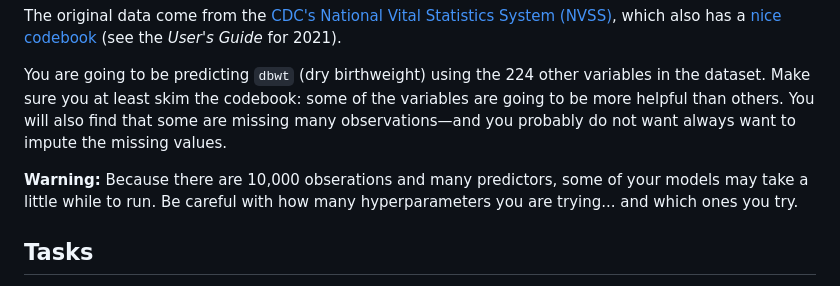
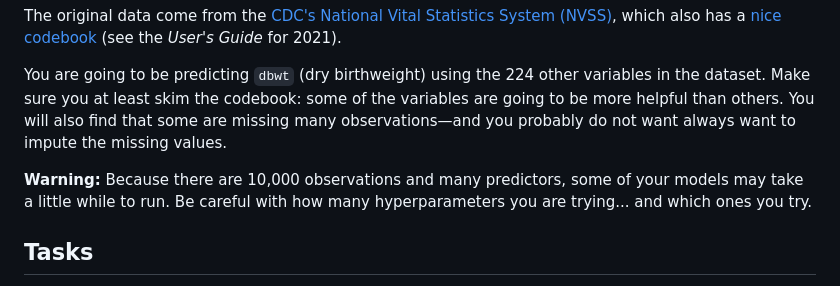
Before and after one commit to edrubin/EC524W23, a Markdown page: exam/take-home/README.md, the part around the change. Rendered like a GitHub page.

Commit message:
final typo

```diff
--- a/exam/take-home/README.md
+++ b/exam/take-home/README.md
@@ -16,7 +16,7 @@ The original data come from the [CDC's National Vital Statistics System (NVSS)](
 
 You are going to be predicting `dbwt` (dry birthweight) using the 224 other variables in the dataset. Make sure you at least skim the codebook: some of the variables are going to be more helpful than others. You will also find that some are missing many observations—and you probably do not want always want to impute the missing values.
 
-**Warning:** Because there are 10,000 obserations and many predictors, some of your models may take a little while to run. Be careful with how many hyperparameters you are trying... and which ones you try.
+**Warning:** Because there are 10,000 observations and many predictors, some of your models may take a little while to run. Be careful with how many hyperparameters you are trying... and which ones you try.
 
 ## Tasks
 
```
